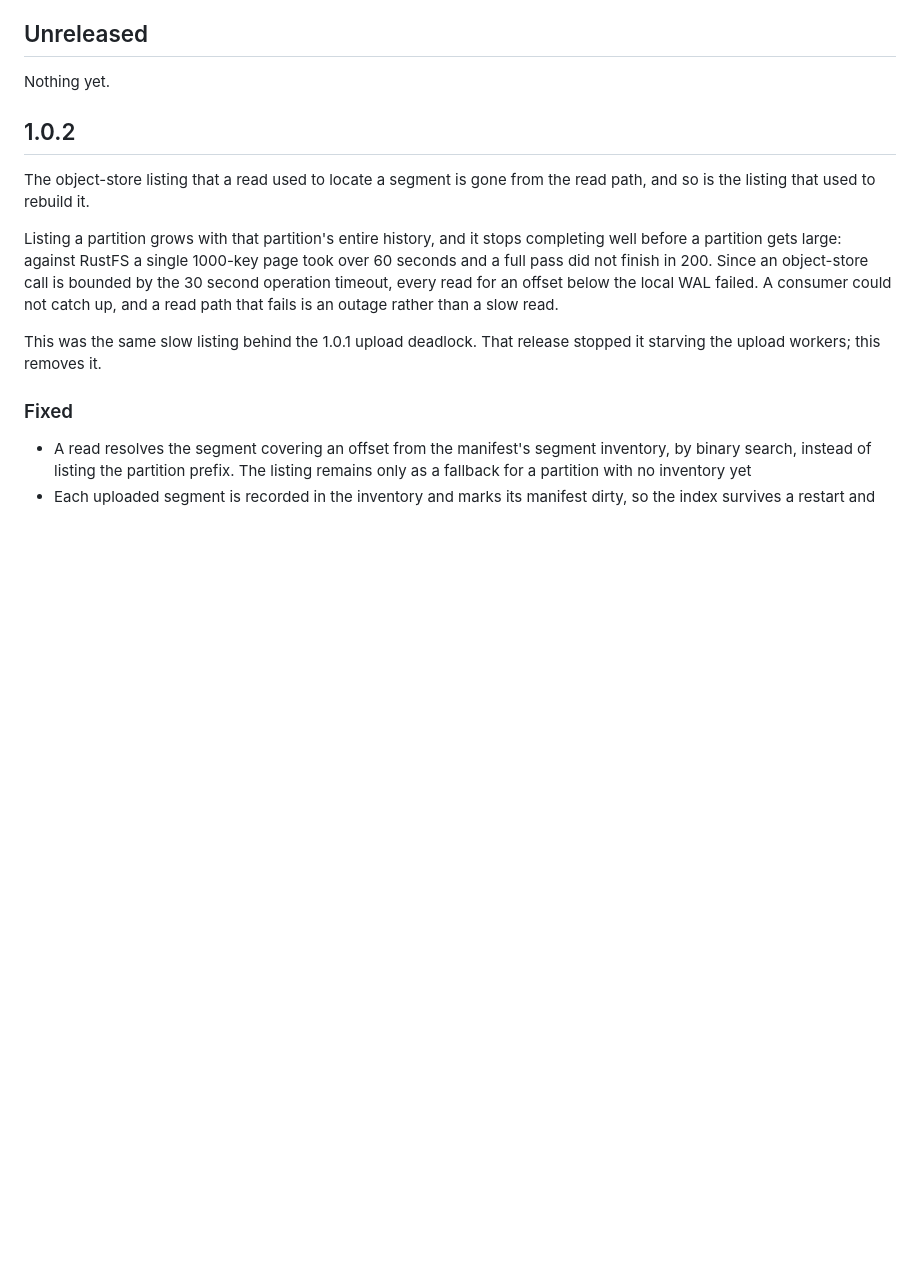
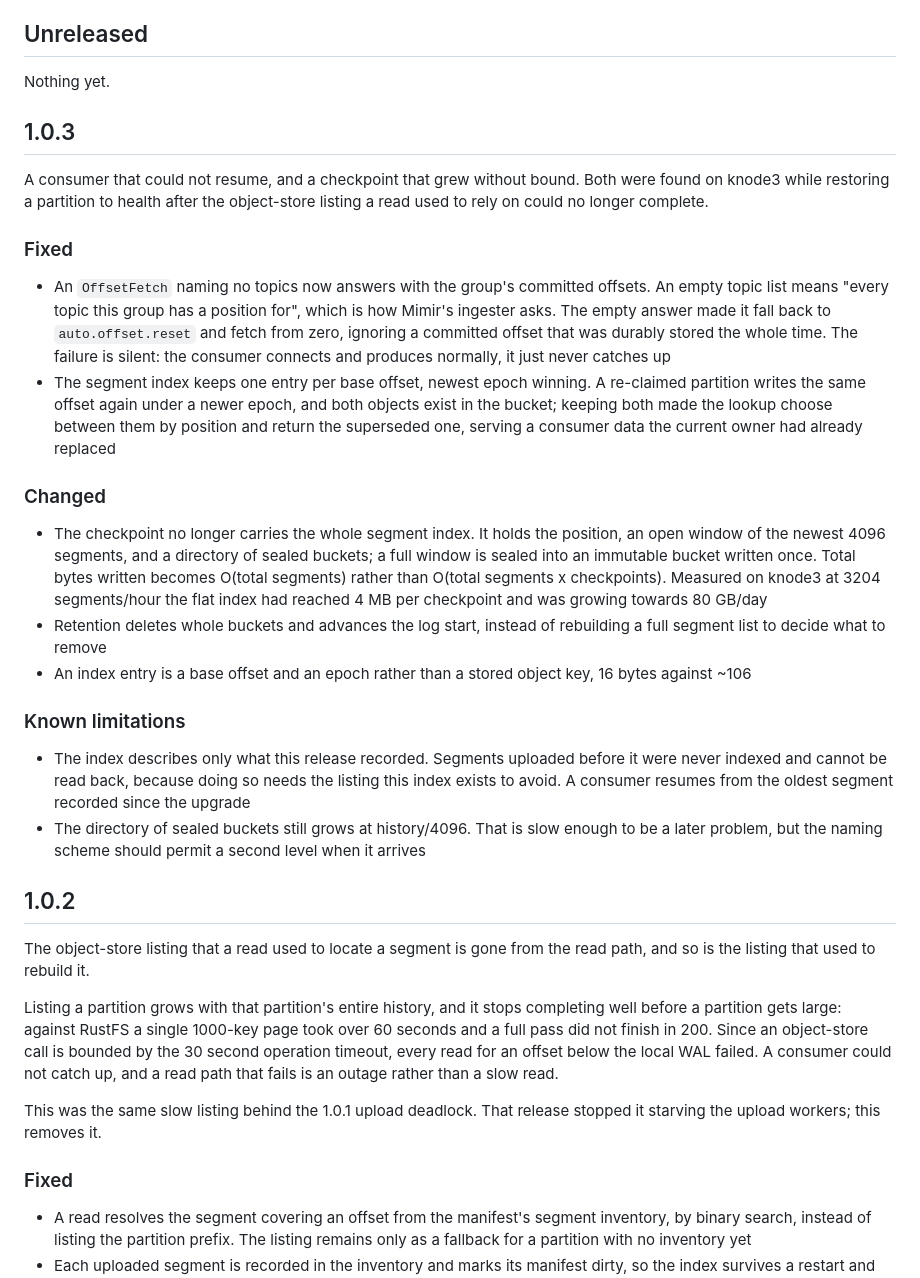
Before and after one commit to kimistore/agent, a Markdown page: CHANGELOG.md, the part around the change. Drawn GitHub-style; blank space fills up the shorter version.

Commit message:
docs: changelog for 1.0.3
Co-Authored-By: Claude Opus 4.8 (1M context) <noreply@anthropic.com>

```diff
--- a/CHANGELOG.md
+++ b/CHANGELOG.md
@@ -10,6 +10,49 @@ carries the breaking changes and the patch number carries the fixes.
 ## Unreleased
 
 Nothing yet.
+
+## 1.0.3
+
+A consumer that could not resume, and a checkpoint that grew without bound.
+Both were found on knode3 while restoring a partition to health after the
+object-store listing a read used to rely on could no longer complete.
+
+### Fixed
+
+- An `OffsetFetch` naming no topics now answers with the group's committed
+  offsets. An empty topic list means "every topic this group has a position
+  for", which is how Mimir's ingester asks. The empty answer made it fall back
+  to `auto.offset.reset` and fetch from zero, ignoring a committed offset that
+  was durably stored the whole time. The failure is silent: the consumer
+  connects and produces normally, it just never catches up
+- The segment index keeps one entry per base offset, newest epoch winning. A
+  re-claimed partition writes the same offset again under a newer epoch, and
+  both objects exist in the bucket; keeping both made the lookup choose between
+  them by position and return the superseded one, serving a consumer data the
+  current owner had already replaced
+
+### Changed
+
+- The checkpoint no longer carries the whole segment index. It holds the
+  position, an open window of the newest 4096 segments, and a directory of
+  sealed buckets; a full window is sealed into an immutable bucket written
+  once. Total bytes written becomes O(total segments) rather than
+  O(total segments x checkpoints). Measured on knode3 at 3204 segments/hour the
+  flat index had reached 4 MB per checkpoint and was growing towards 80 GB/day
+- Retention deletes whole buckets and advances the log start, instead of
+  rebuilding a full segment list to decide what to remove
+- An index entry is a base offset and an epoch rather than a stored object key,
+  16 bytes against ~106
+
+### Known limitations
+
+- The index describes only what this release recorded. Segments uploaded before
+  it were never indexed and cannot be read back, because doing so needs the
+  listing this index exists to avoid. A consumer resumes from the oldest segment
+  recorded since the upgrade
+- The directory of sealed buckets still grows at history/4096. That is slow
+  enough to be a later problem, but the naming scheme should permit a second
+  level when it arrives
 
 ## 1.0.2
 
```
